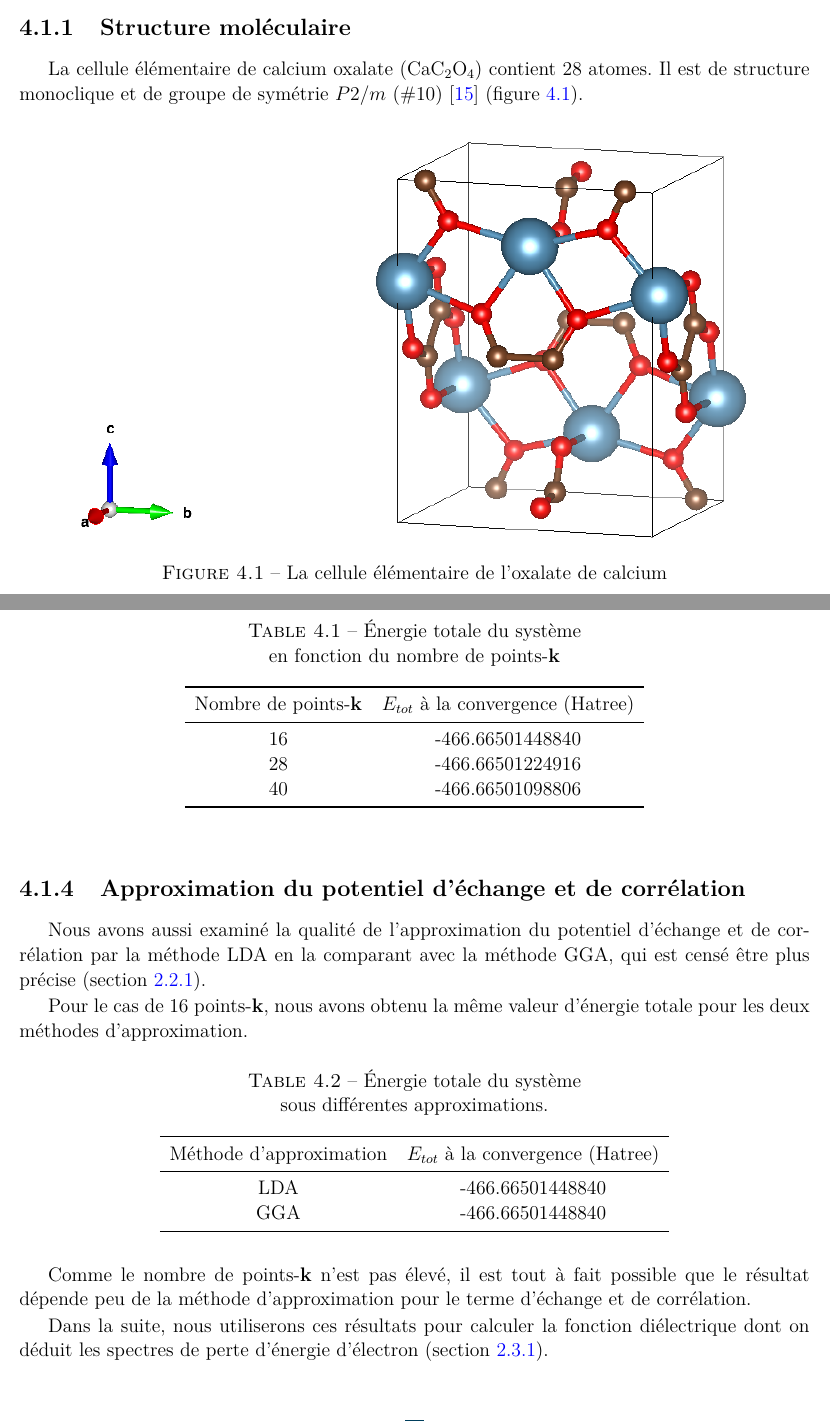
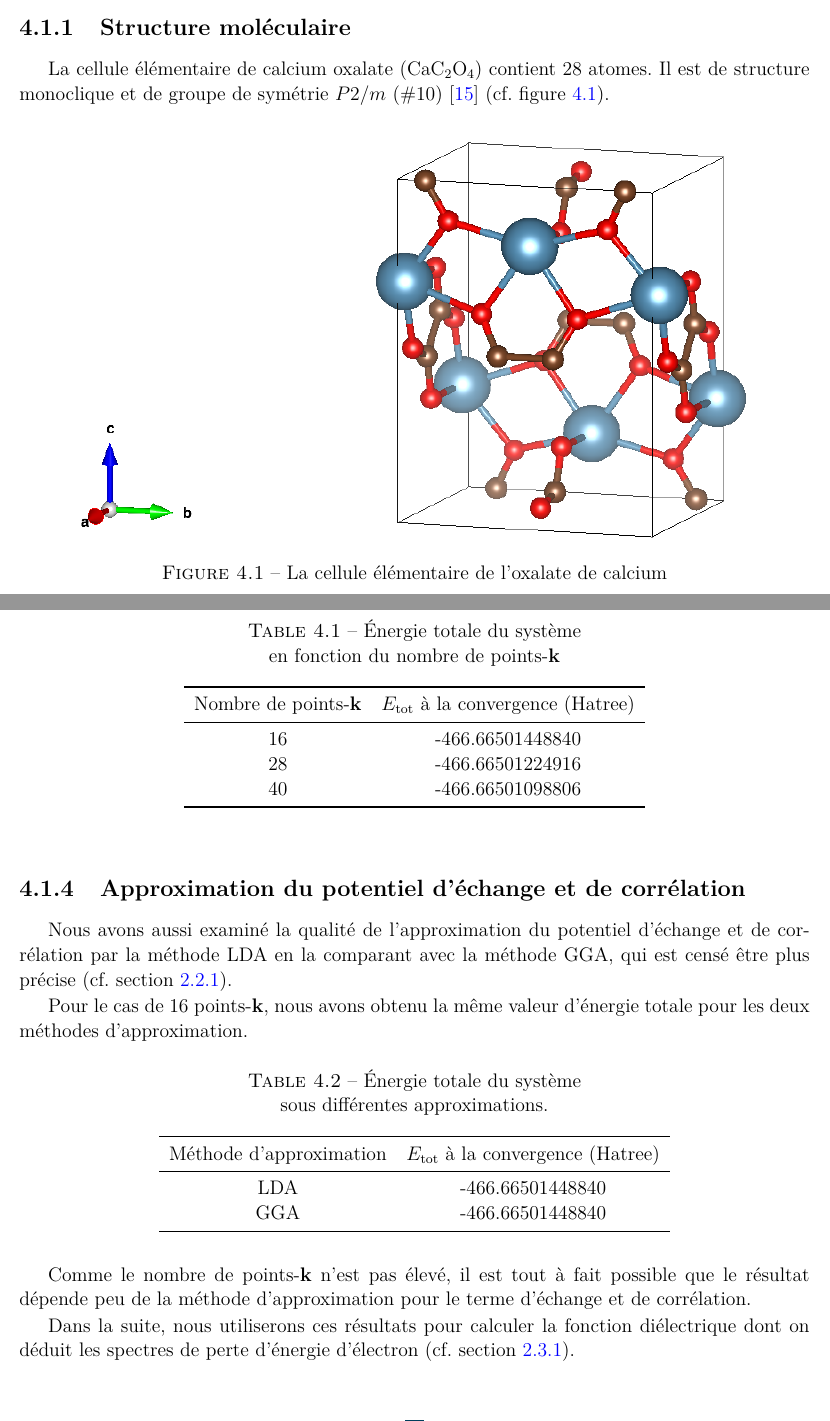
Before and after one commit to ehchao/PRL, a LaTeX document (rapport.tex, which reads data/chapter4.tex): two parts of pages 16 and 18 of 32, joined at a grey line, cut so that both start at the same text. Compiled offline with pdfLaTeX.

Commit message:
Add cf. to references, minor corrections.

```diff
--- a/data/chapter4.tex
+++ b/data/chapter4.tex
@@ -6,7 +6,7 @@ Les calculs numériques qui seront présentés dans cette section ont été fait
 
 \subsection{Structure moléculaire}
 La cellule élémentaire de calcium oxalate ($\V{Ca} \V{C}_2 \V{O}_4$) contient 28 atomes.
-Il est de structure monoclique et de groupe de symétrie $P2/m$ ($\#$10)~\cite{Kolezynski2010} (\cref{BrillouinZone}).
+Il est de structure monoclique et de groupe de symétrie $P2/m$ ($\#$10)~\cite{Kolezynski2010} (cf. \cref{BrillouinZone}).
 
 \begin{figure}[!h]
   \centering
@@ -51,7 +51,7 @@ Ce résultat est dû au fait que la première zone de Brillouin est petite (car
   \centering
   \begin{tabular}{c c}
     \toprule
-    Nombre de points-$\vb{k}$  &  $E_{tot}$ à la convergence (Hatree)
+    Nombre de points-$\vb{k}$  &  $E_{\V{tot}}$ à la convergence (Hatree)
     \\
     \midrule
     16    &  -466.66501448840
@@ -67,7 +67,7 @@ Ce résultat est dû au fait que la première zone de Brillouin est petite (car
 \subsection{Approximation du potentiel d'échange et de corrélation}
 Nous avons aussi examiné la qualité de l'approximation du potentiel d'échange et de corrélation
 par la méthode LDA en la comparant avec la méthode GGA,
-qui est censé être plus précise (\cref{subsec-KS}).
+qui est censé être plus précise (cf. \cref{subsec-KS}).
 
 Pour le cas de 16 points-$\vb{k}$, nous avons obtenu la même valeur d'énergie totale pour les deux méthodes d'approximation.
 
@@ -77,7 +77,7 @@ Pour le cas de 16 points-$\vb{k}$, nous avons obtenu la même valeur d'énergie
   \centering
   \begin{tabular}{c c}
     \toprule
-    Méthode d'approximation &  $E_{tot}$ à la convergence (Hatree)
+    Méthode d'approximation &  $E_{\V{tot}}$ à la convergence (Hatree)
     \\
     \midrule
     LDA    &  -466.66501448840
@@ -93,7 +93,7 @@ il est tout à fait possible que le résultat dépende peu de la méthode d'appr
 pour le terme d'échange et de corrélation.
 
 Dans la suite, nous utiliserons ces résultats pour calculer la fonction diélectrique
-dont on déduit les spectres de perte d'énergie d'électron (\cref{subsec-eels}).
+dont on déduit les spectres de perte d'énergie d'électron (cf. \cref{subsec-eels}).
 
 \section{Spectres de perte d'énergie (EELS)}
 Les calculs de cette section ont été fait avec le code de \textit{DP}.
```
Also changed, not shown: data/annexe.tex (+1 -1 lines), data/chapter2.tex (+1 -1 lines), data/chapter3.tex (+3 -3 lines), data/chapter4.tex (6 more changed lines).
